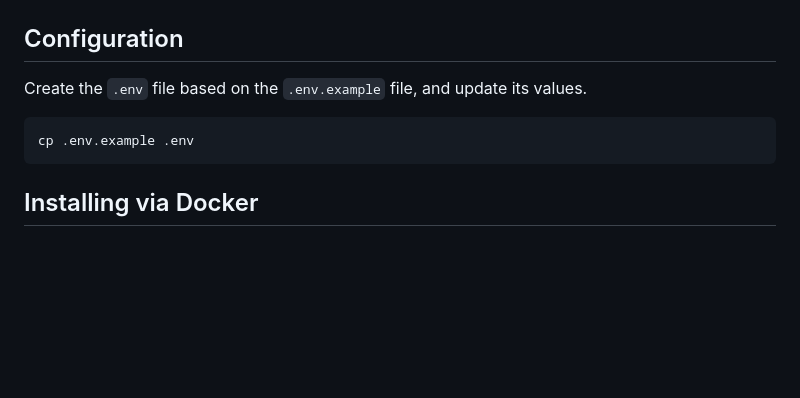
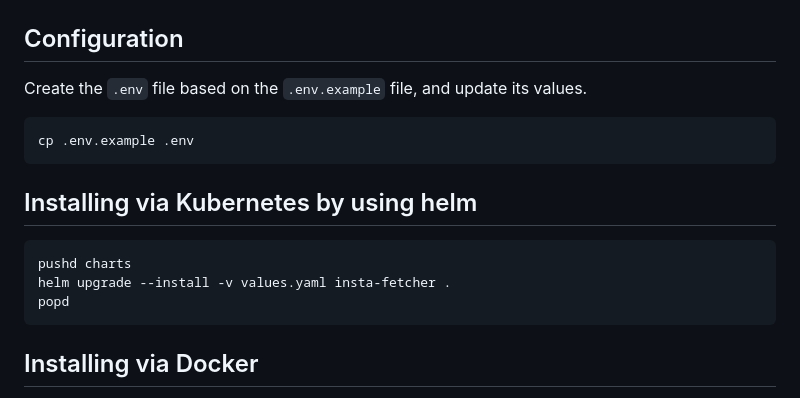
Before and after one commit to omegaatt36/instagramrobot, a Markdown page: README.md, the part around the change. Drawn GitHub-style; blank space fills up the shorter version.

Commit message:
add helm install into readme.

````diff
--- a/README.md
+++ b/README.md
@@ -65,6 +65,14 @@ Create the `.env` file based on the `.env.example` file, and update its values.
 cp .env.example .env
 ```
 
+## Installing via Kubernetes by using helm
+
+```shell
+pushd charts
+helm upgrade --install -v values.yaml insta-fetcher .
+popd
+```
+
 ## Installing via Docker
 
 Docker is a tool designed to make it easier to create, deploy, and run applications by using containers.
````
